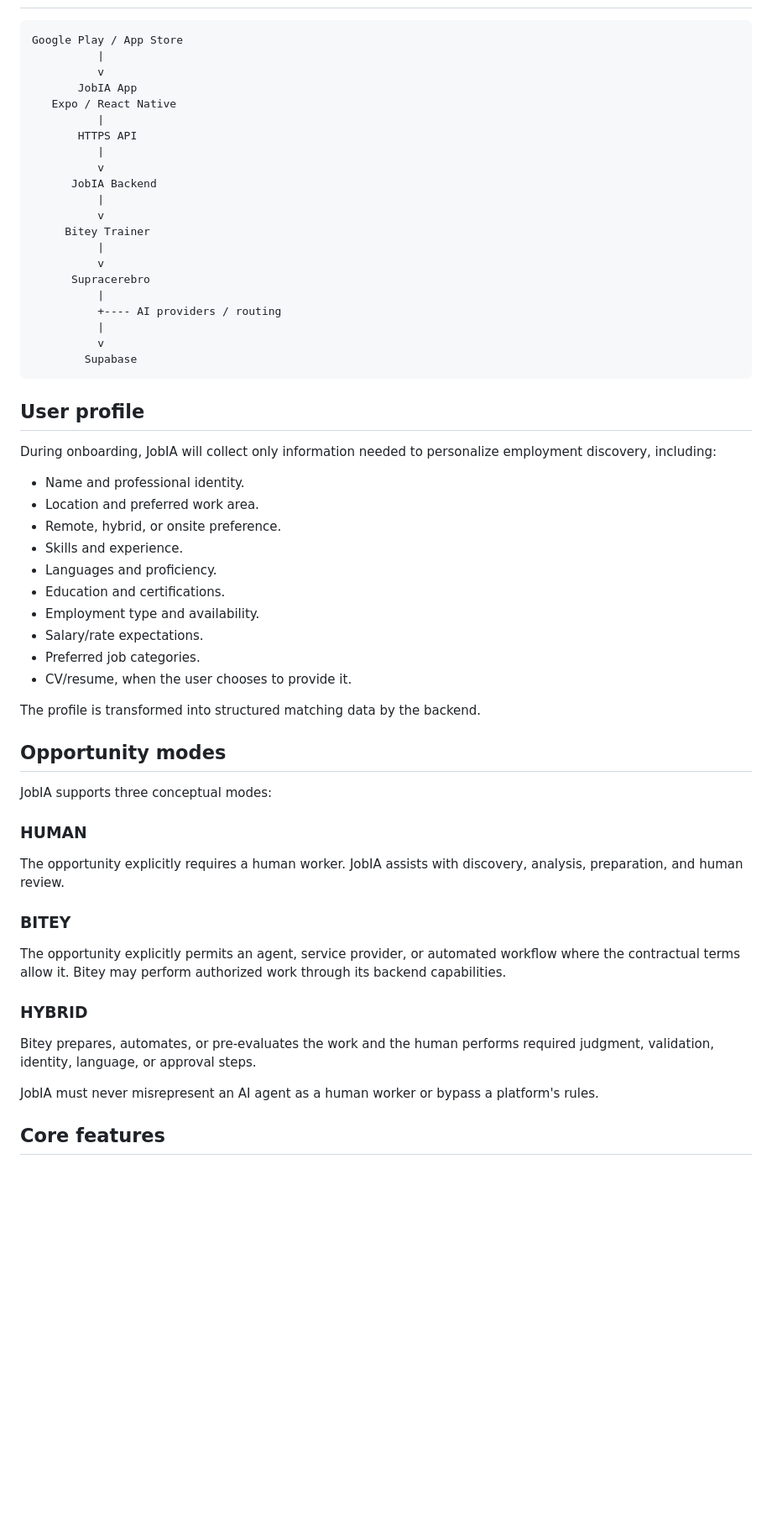
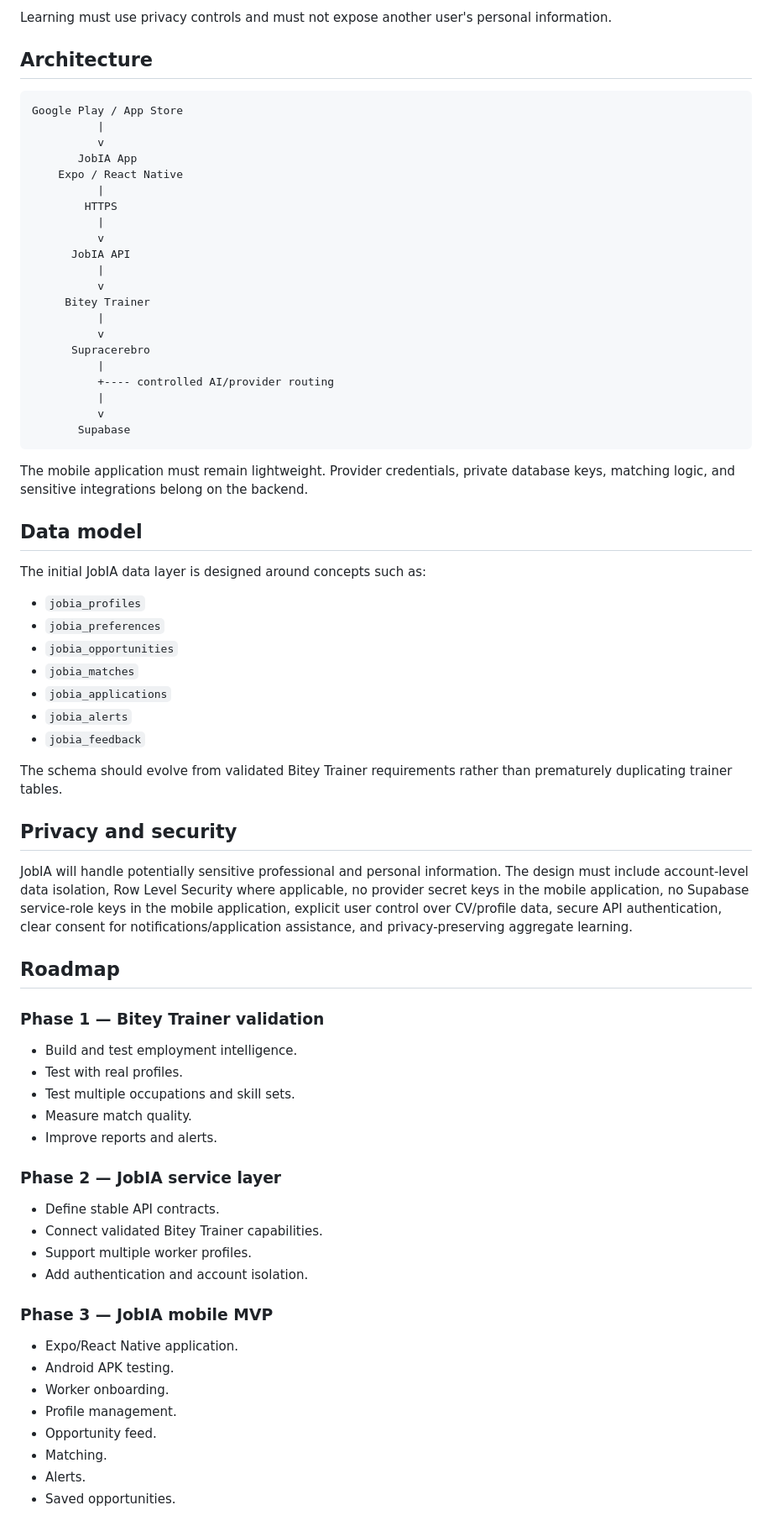
Before and after one commit to raylerr481/JobIA, a Markdown page: README.md, the part around one of its changes. Shown at 84% size. GitHub-like rendering; blank space fills up the shorter version.

````diff
--- a/README.md
+++ b/README.md
@@ -35,15 +216,18 @@ JobIA should consume these capabilities through a secure API rather than duplica
+Learning must use privacy controls and must not expose another user's personal information.
+
+## Architecture
 
 ```text
 Google Play / App Store
           |
           v
        JobIA App
-   Expo / React Native
+    Expo / React Native
           |
-       HTTPS API
+        HTTPS
           |
           v
-      JobIA Backend
+      JobIA API
           |
           v
      Bitey Trainer
@@ -51,43 +235,54 @@ Google Play / App Store
           v
       Supracerebro
           |
-          +---- AI providers / routing
+          +---- controlled AI/provider routing
           |
           v
-        Supabase
+       Supabase
 ```
 
-## User profile
+The mobile application must remain lightweight. Provider credentials, private database keys, matching logic, and sensitive integrations belong on the backend.
 
-During onboarding, JobIA will collect only information needed to personalize employment discovery, including:
+## Data model
 
-- Name and professional identity.
-- Location and preferred work area.
-- Remote, hybrid, or onsite preference.
-- Skills and experience.
-- Languages and proficiency.
-- Education and certifications.
-- Employment type and availability.
-- Salary/rate expectations.
-- Preferred job categories.
-- CV/resume, when the user chooses to provide it.
+The initial JobIA data layer is designed around concepts such as:
 
-The profile is transformed into structured matching data by the backend.
+- `jobia_profiles`
+- `jobia_preferences`
+- `jobia_opportunities`
+- `jobia_matches`
+- `jobia_applications`
+- `jobia_alerts`
+- `jobia_feedback`
 
-## Opportunity modes
+The schema should evolve from validated Bitey Trainer requirements rather than prematurely duplicating trainer tables.
 
-JobIA supports three conceptual modes:
+## Privacy and security
 
-### HUMAN
-The opportunity explicitly requires a human worker. JobIA assists with discovery, analysis, preparation, and human review.
+JobIA will handle potentially sensitive professional and personal information. The design must include account-level data isolation, Row Level Security where applicable, no provider secret keys in the mobile application, no Supabase service-role keys in the mobile application, explicit user control over CV/profile data, secure API authentication, clear consent for notifications/application assistance, and privacy-preserving aggregate learning.
 
-### BITEY
-The opportunity explicitly permits an agent, service provider, or automated workflow where the contractual terms allow it. Bitey may perform authorized work through its backend capabilities.
+## Roadmap
 
-### HYBRID
-Bitey prepares, automates, or pre-evaluates the work and the human performs required judgment, validation, identity, language, or approval steps.
+### Phase 1 — Bitey Trainer validation
+- Build and test employment intelligence.
+- Test with real profiles.
+- Test multiple occupations and skill sets.
+- Measure match quality.
+- Improve reports and alerts.
 
-JobIA must never misrepresent an AI agent as a human worker or bypass a platform's rules.
+### Phase 2 — JobIA service layer
+- Define stable API contracts.
+- Connect validated Bitey Trainer capabilities.
+- Support multiple worker profiles.
+- Add authentication and account isolation.
 
-## Core features
+### Phase 3 — JobIA mobile MVP
+- Expo/React Native application.
+- Android APK testing.
+- Worker onboarding.
+- Profile management.
+- Opportunity feed.
+- Matching.
+- Alerts.
+- Saved opportunities.
 
````
Also changed, not shown: other parts of README.md (+221 -69 lines).
